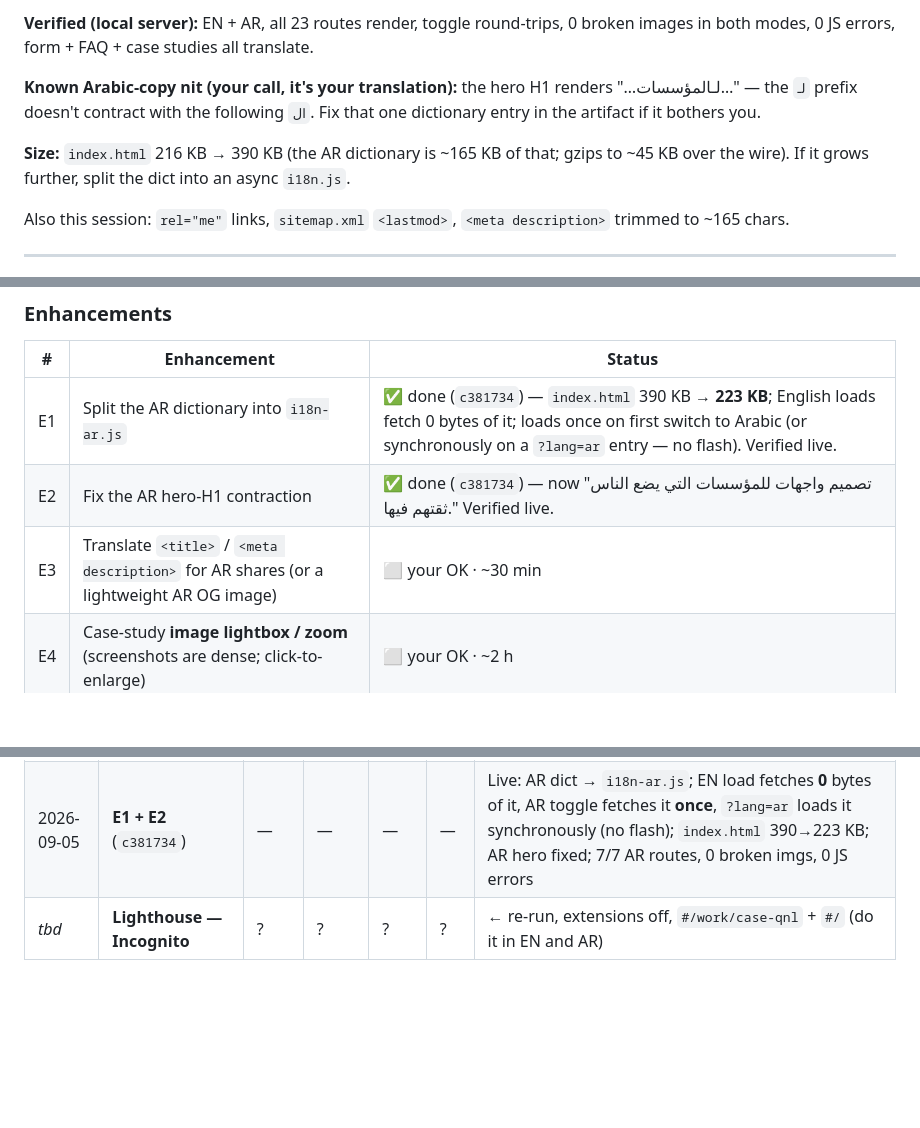
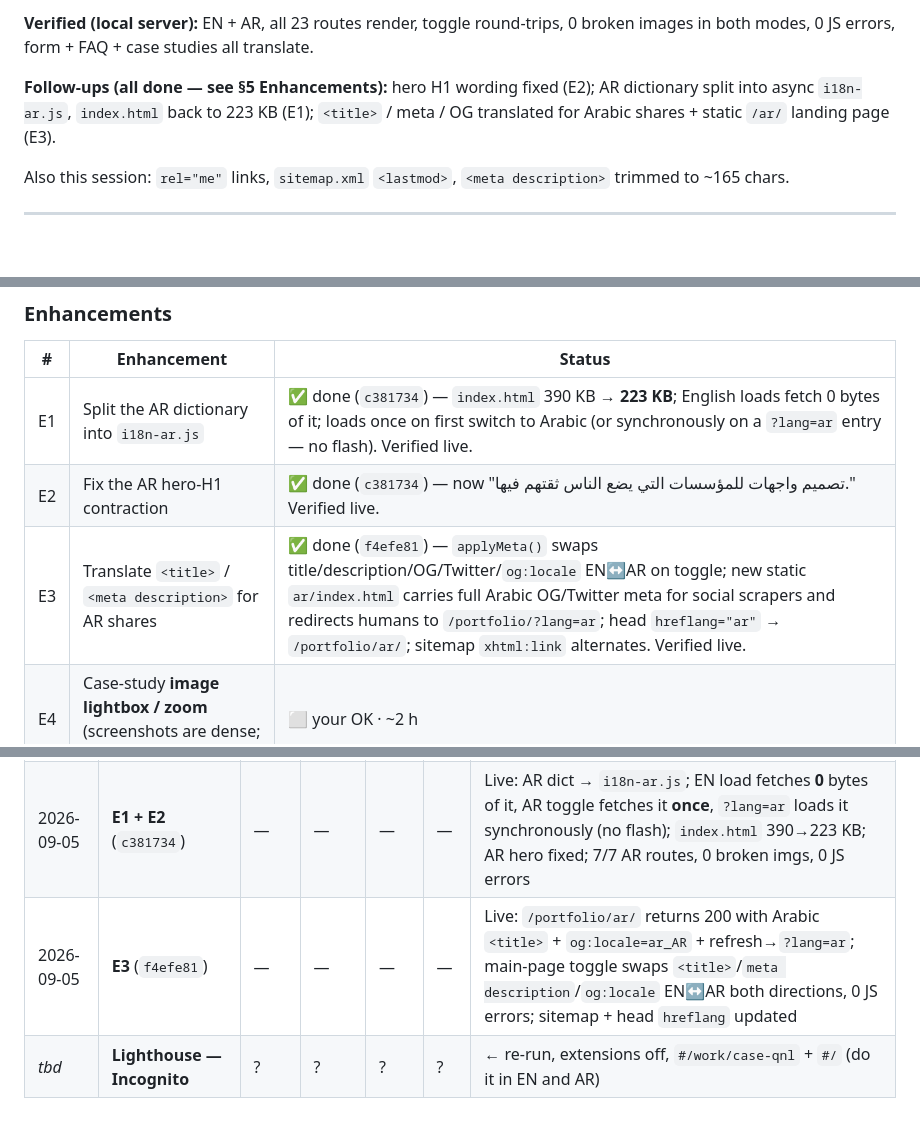
Before and after one commit to Omnia-Amer/portfolio, a Markdown page: ENHANCEMENTS.md, 3 parts joined by grey strips. Rendered like a GitHub page; blank space fills up the shorter version.

Commit message:
docs: mark E3 done in ENHANCEMENTS.md
Co-Authored-By: Claude Sonnet 5 <noreply@anthropic.com>

```diff
--- a/ENHANCEMENTS.md
+++ b/ENHANCEMENTS.md
@@ -20,12 +20,9 @@ The artifact gained a **language toggle** (عربي / EN). Merged into the deplo
 **Verified (local server):** EN + AR, all 23 routes render, toggle round-trips,
 0 broken images in both modes, 0 JS errors, form + FAQ + case studies all translate.
 
-**Known Arabic-copy nit (your call, it's your translation):** the hero H1 renders
-"…لـالمؤسسات…" — the `لـ` prefix doesn't contract with the following `ال`. Fix that
-one dictionary entry in the artifact if it bothers you.
-
-**Size:** `index.html` 216 KB → 390 KB (the AR dictionary is ~165 KB of that; gzips to
-~45 KB over the wire). If it grows further, split the dict into an async `i18n.js`.
+**Follow-ups (all done — see §5 Enhancements):** hero H1 wording fixed (E2); AR
+dictionary split into async `i18n-ar.js`, `index.html` back to 223 KB (E1); `<title>`
+/ meta / OG translated for Arabic shares + static `/ar/` landing page (E3).
 
 Also this session: `rel="me"` links, `sitemap.xml` `<lastmod>`, `<meta description>`
 trimmed to ~165 chars.
@@ -167,7 +164,7 @@ line is backed by the 2026 CV.
 |---|-------------|--------|
 | E1 | Split the AR dictionary into `i18n-ar.js` | ✅ done (`c381734`) — `index.html` 390 KB → **223 KB**; English loads fetch 0 bytes of it; loads once on first switch to Arabic (or synchronously on a `?lang=ar` entry — no flash). Verified live. |
 | E2 | Fix the AR hero-H1 contraction | ✅ done (`c381734`) — now "تصميم واجهات للمؤسسات التي يضع الناس ثقتهم فيها." Verified live. |
-| E3 | Translate `<title>` / `<meta description>` for AR shares (or a lightweight AR OG image) | ⬜ your OK · ~30 min |
+| E3 | Translate `<title>` / `<meta description>` for AR shares | ✅ done (`f4efe81`) — `applyMeta()` swaps title/description/OG/Twitter/`og:locale` EN↔AR on toggle; new static `ar/index.html` carries full Arabic OG/Twitter meta for social scrapers and redirects humans to `/portfolio/?lang=ar`; head `hreflang="ar"` → `/portfolio/ar/`; sitemap `xhtml:link` alternates. Verified live. |
 | E4 | Case-study **image lightbox / zoom** (screenshots are dense; click-to-enlarge) | ⬜ your OK · ~2 h |
 | E5 | Per-case-study OG image (share a case, get its screenshot as the card) | ⬜ your OK · ~1 h + assets |
 
@@ -203,4 +200,5 @@ line is backed by the 2026 CV.
 | 2026-09-05 | **bilingual EN/AR** (`6de797d`) | — | — | — | — | Local server: 11/11 routes both langs, toggle round-trips, 0 broken imgs, 0 JS errors, form/FAQ/case studies translate, `dir`/`lang`/localStorage correct |
 | 2026-09-05 | polish | — | — | — | — | `rel="me"` ×3, sitemap `<lastmod>`, meta description → ~165 chars, `<html dir="ltr">` |
 | 2026-09-05 | **E1 + E2** (`c381734`) | — | — | — | — | Live: AR dict → `i18n-ar.js`; EN load fetches **0** bytes of it, AR toggle fetches it **once**, `?lang=ar` loads it synchronously (no flash); `index.html` 390→223 KB; AR hero fixed; 7/7 AR routes, 0 broken imgs, 0 JS errors |
+| 2026-09-05 | **E3** (`f4efe81`) | — | — | — | — | Live: `/portfolio/ar/` returns 200 with Arabic `<title>` + `og:locale=ar_AR` + refresh→`?lang=ar`; main-page toggle swaps `<title>`/`meta description`/`og:locale` EN↔AR both directions, 0 JS errors; sitemap + head `hreflang` updated |
 | _tbd_ | **Lighthouse — Incognito** | ? | ? | ? | ? | ← re-run, extensions off, `#/work/case-qnl` + `#/` (do it in EN and AR) |
```
